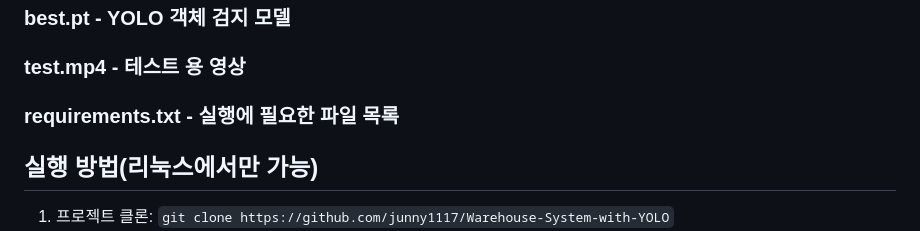
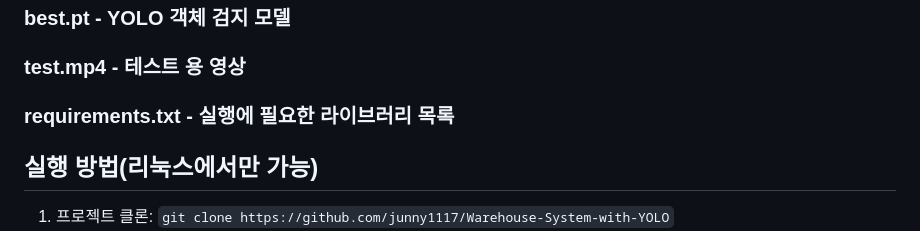
Before and after one commit to junny1117/warehouse-system-with-YOLO, a Markdown page: README.md, the part around the change. Drawn GitHub-style.

```diff
--- a/README.md
+++ b/README.md
@@ -52,7 +52,7 @@
 ### events.html - 결과 조회 페이지 템플릿
 ### best.pt - YOLO 객체 검지 모델
 ### test.mp4 - 테스트 용 영상
-### requirements.txt - 실행에 필요한 파일 목록
+### requirements.txt - 실행에 필요한 라이브러리 목록
 
 ## 실행 방법(리눅스에서만 가능)
 1. 프로젝트 클론: `git clone https://github.com/junny1117/Warehouse-System-with-YOLO`
```
